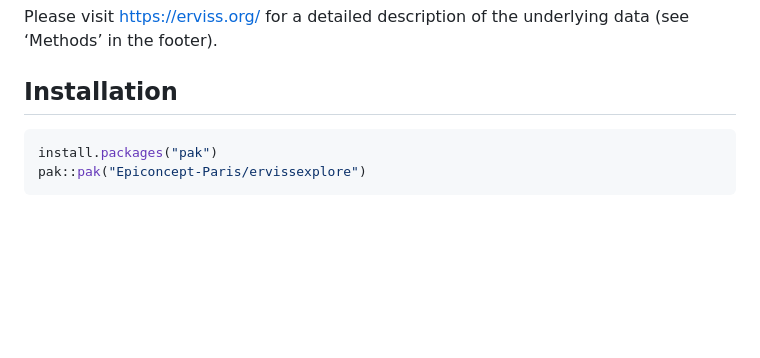
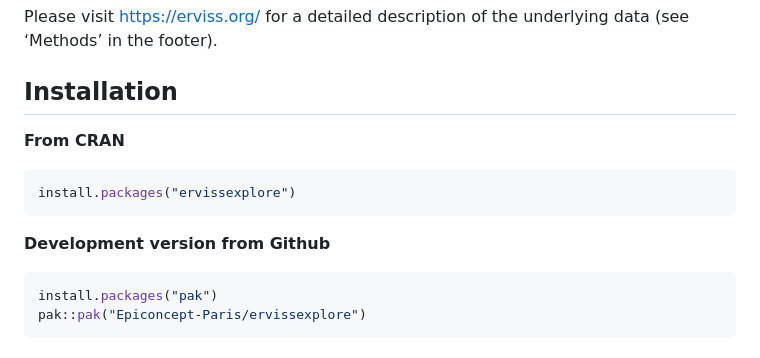
Before and after one commit to Epiconcept-Paris/ervissexplore, a Markdown page: README.md, the part around one of its changes. Drawn GitHub-style; blank space fills up the shorter version.

````diff
--- a/README.md
+++ b/README.md
@@ -17,6 +17,14 @@ Please visit <https://erviss.org/> for a detailed description of the
 underlying data (see ‘Methods’ in the footer).
 
 ## Installation
+
+**From CRAN**
+
+``` r
+install.packages("ervissexplore")
+```
+
+**Development version from Github**
 
 ``` r
 install.packages("pak")
````
Also changed, not shown: other parts of README.md (+1 -1 lines).
